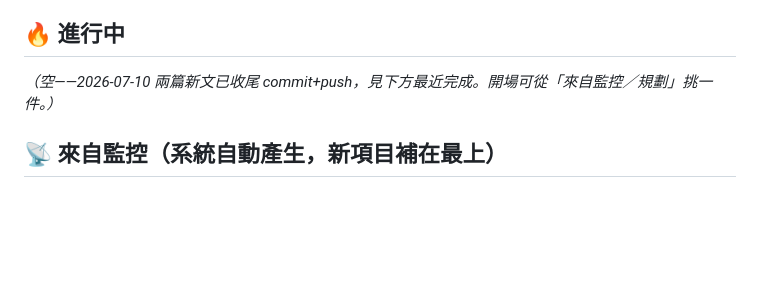
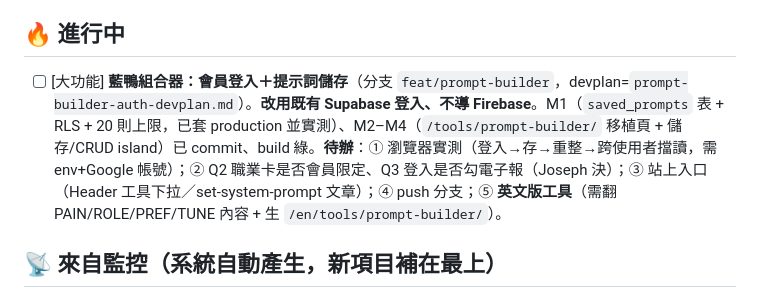
Before and after one commit to 589411/launchdock, a Markdown page: BACKLOG.md, the part around the change. Drawn GitHub-style; blank space fills up the shorter version.

```diff
--- a/BACKLOG.md
+++ b/BACKLOG.md
@@ -5,7 +5,7 @@
 > 監控（壞連結/缺圖/回饋）往「來自監控」區寫；你或 AI 的點子往「來自規劃」區寫。
 
 ## 🔥 進行中
-_（空——2026-07-10 兩篇新文已收尾 commit+push，見下方最近完成。開場可從「來自監控／規劃」挑一件。）_
+- [ ] [大功能] **藍鴨組合器：會員登入＋提示詞儲存**（分支 `feat/prompt-builder`，devplan=`prompt-builder-auth-devplan.md`）。**改用既有 Supabase 登入、不導 Firebase**。M1（`saved_prompts` 表 + RLS + 20 則上限，已套 production 並實測）、M2–M4（`/tools/prompt-builder/` 移植頁 + 儲存/CRUD island）已 commit、build 綠。**待辦**：① 瀏覽器實測（登入→存→重整→跨使用者擋讀，需 env+Google 帳號）；② Q2 職業卡是否會員限定、Q3 登入是否勾電子報（Joseph 決）；③ 站上入口（Header 工具下拉／set-system-prompt 文章）；④ push 分支；⑤ **英文版工具**（需翻 PAIN/ROLE/PREF/TUNE 內容 + 生 `/en/tools/prompt-builder/`）。
 
 ## 📡 來自監控（系統自動產生，新項目補在最上）
 
```
Also changed, not shown: STATUS.md (+3 -1 lines).
